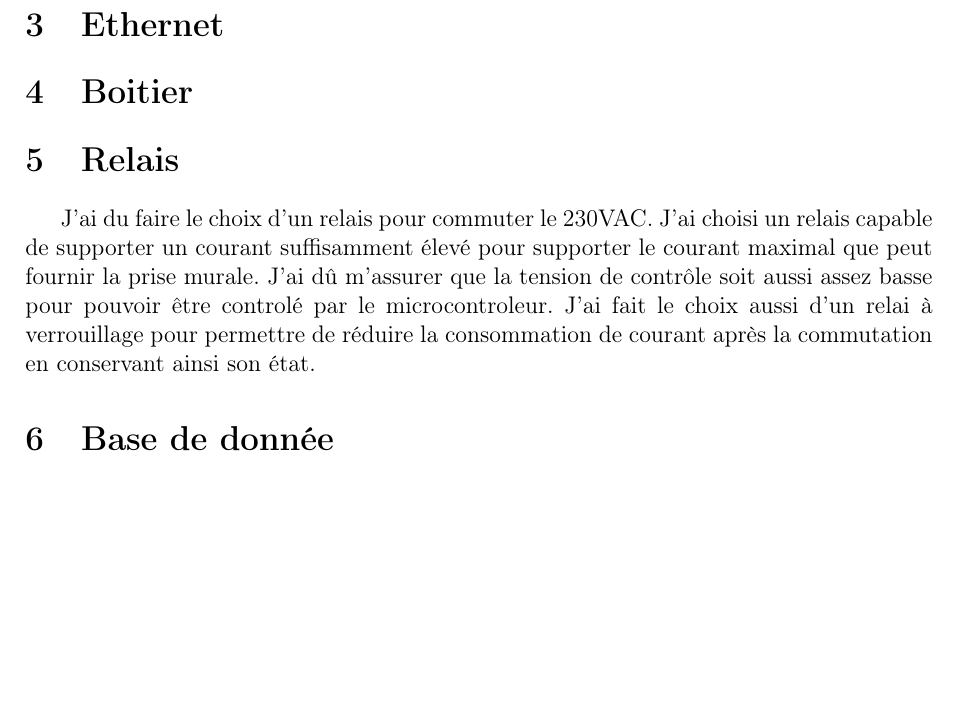
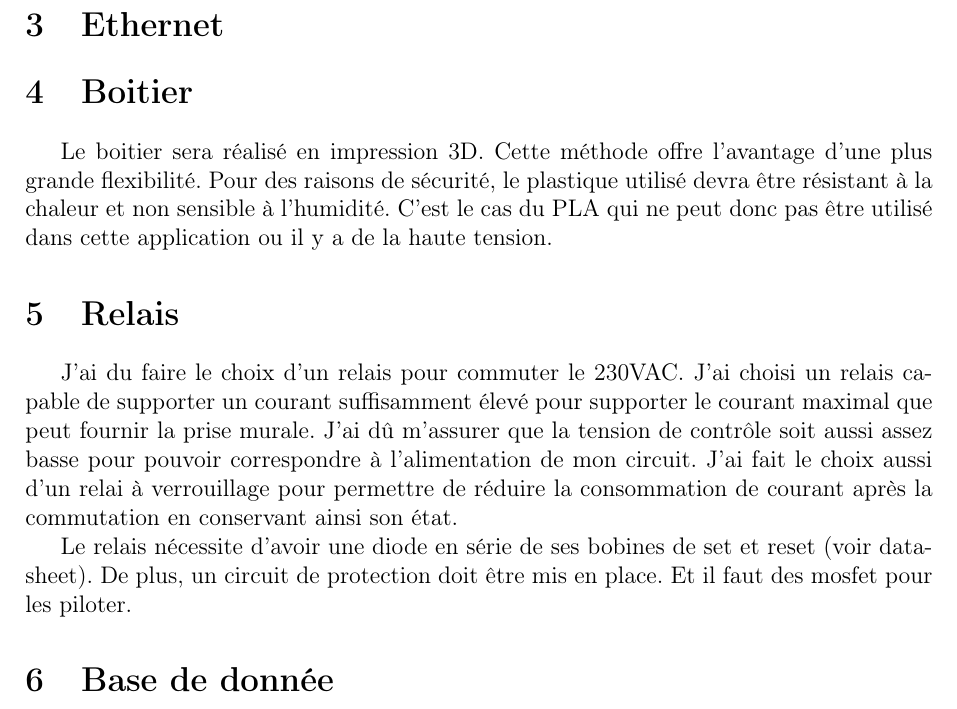
Before and after one commit to Miguel-SLO/2312_BadgePlace, a LaTeX document (doc/rapport/2312_BadgePlace.tex, which reads doc/rapport/2312_Sections/2312_Pre-etude.tex): part of page 8 of 9, cut so that both start at the same text, the shorter picture padded with empty space. Compiled offline with pdfLaTeX.

Commit message:
Update 2312_Pre-etude.tex

```diff
--- a/doc/rapport/2312_Sections/2312_Pre-etude.tex
+++ b/doc/rapport/2312_Sections/2312_Pre-etude.tex
@@ -31,11 +31,16 @@ Donc j'utilise un module monobloc d'alimentation 230V à 3V3.
 
 %%%%%%%%%%%%%%%%%%%%%%%%%%%%%%%%%%%%%%%%%%%%%%%%%%%%%%%%%%%%%%%%%%%%%%%%%%%%%%%%%%%%%%%%%%
 \section{Boitier}
+Le boitier sera réalisé en impression 3D. Cette méthode offre l'avantage d'une plus grande flexibilité.
+Pour des raisons de sécurité, le plastique utilisé devra être résistant à la chaleur et non sensible à l'humidité. C'est le cas du PLA qui ne peut donc pas être utilisé dans cette application ou il y a de la haute tension.
 
 %%%%%%%%%%%%%%%%%%%%%%%%%%%%%%%%%%%%%%%%%%%%%%%%%%%%%%%%%%%%%%%%%%%%%%%%%%%%%%%%%%%%%%%%%%
 \section{Relais}
-J'ai du faire le choix d'un relais pour commuter le 230VAC. J'ai choisi un relais capable de supporter un courant suffisamment élevé pour supporter le courant maximal que peut fournir la prise murale. J'ai dû m'assurer que la tension de contrôle soit aussi assez basse pour pouvoir être controlé par le microcontroleur.
+J'ai du faire le choix d'un relais pour commuter le 230VAC. J'ai choisi un relais capable de supporter un courant suffisamment élevé pour supporter le courant maximal que peut fournir la prise murale. J'ai dû m'assurer que la tension de contrôle soit aussi assez basse pour pouvoir correspondre à l'alimentation de mon circuit.
 J'ai fait le choix aussi d'un relai à verrouillage pour permettre de réduire la consommation de courant après la commutation en conservant ainsi son état.
+
+Le relais nécessite d'avoir une diode en série de ses bobines de set et reset (voir datasheet).
+De plus, un circuit de protection doit être mis en place. Et il faut des mosfet pour les piloter.
 
 %%%%%%%%%%%%%%%%%%%%%%%%%%%%%%%%%%%%%%%%%%%%%%%%%%%%%%%%%%%%%%%%%%%%%%%%%%%%%%%%%%%%%%%%%%
 \section{Base de donnée}
```
